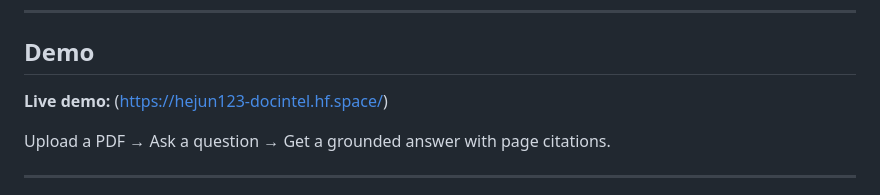
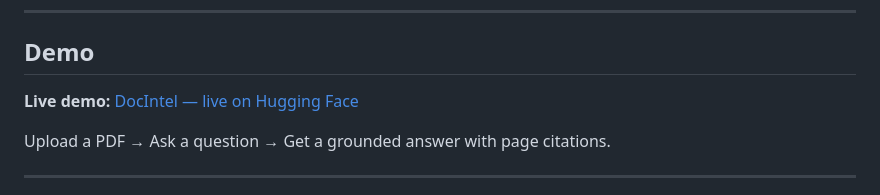
Before and after one commit to hejun789/docintel, a Markdown page: README.md, the part around the change. Rendered like a GitHub page.

Commit message:
docs: clean up live demo link to a labeled markdown link

```diff
--- a/README.md
+++ b/README.md
@@ -17,7 +17,7 @@ A RAG (Retrieval-Augmented Generation) pipeline that lets you upload documents a
 
 ## Demo
 
-**Live demo:** (https://hejun123-docintel.hf.space/)
+**Live demo:** [DocIntel — live on Hugging Face](https://hejun123-docintel.hf.space/)
 
 Upload a PDF → Ask a question → Get a grounded answer with page citations.
 
```
